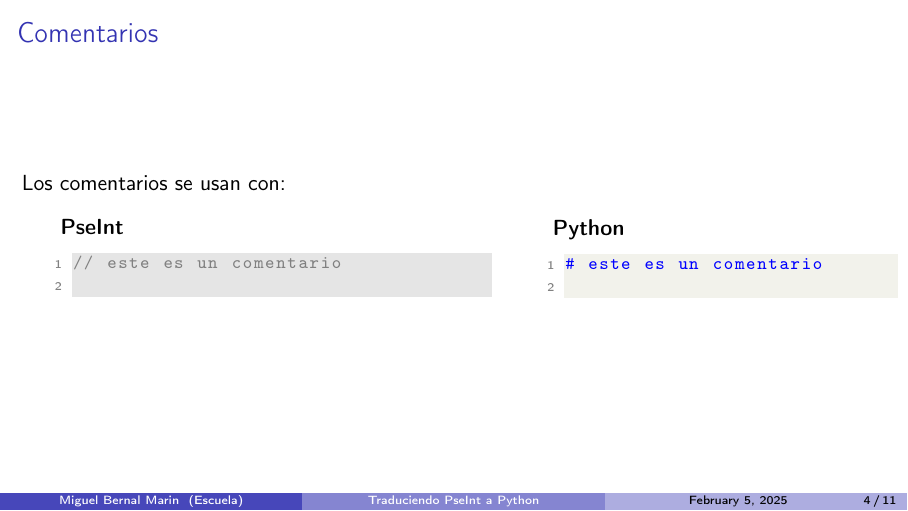
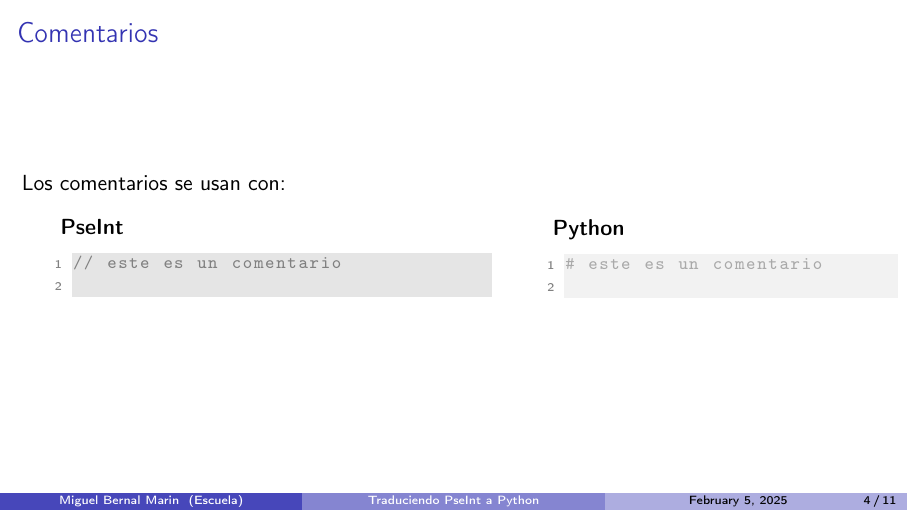
Before and after one commit to miguelinux/slides, LaTeX slides (python/tutorial/15-PseInt_y_Python/15-PseInt_y_Python.tex, which reads common/lstPseInt.tex, common/lstPython.tex): page 6 of 20. Compiled offline with pdfLaTeX.

Commit message:
python as Thonny

```diff
--- a/common/lstPseInt.tex
+++ b/common/lstPseInt.tex
@@ -31,7 +31,7 @@
   % Code design
   identifierstyle=\color{black},
   keywordstyle=\color{blue}\bfseries,
-  ndkeywordstyle=\color{red}\bfseries,
+  keywordstyle={[2]\color{red}\ttfamily},
   stringstyle=\color{codeString2}\ttfamily,
   commentstyle=\color{codeNumbers}\ttfamily,
   % Code
--- a/common/lstPython.tex
+++ b/common/lstPython.tex
@@ -1,12 +1,12 @@
 % ex: ts=2 sw=2 sts=2 et filetype=tex
 % SPDX-License-Identifier: CC-BY-SA-4.0
 
-\definecolor{codeBakground}{rgb}{0.95,0.95,0.92}
-\definecolor{codeComment}{rgb}{0.0, 0.0, 1.0}
-\definecolor{codeKeyword}{rgb}{0.647, 0.165, 0.165}
+\definecolor{codeBakground}{rgb}{0.95,0.95,0.95}
+\definecolor{codeComment}{RGB}{169, 169, 169}
+\definecolor{codeKeyword}{RGB}{127, 0, 85}
 \definecolor{codeKeyword2}{rgb}{0.0, 0.545,0.545}
 \definecolor{codeNumbers}{rgb}{0.5,0.5,0.5}
-\definecolor{codeString}{rgb}{1.0, 0.0, 1.0}
+\definecolor{codeString}{RGB}{0, 100, 0}
 \definecolor{light-gray}{gray}{0.90}
 
 %Code listing style named "mystyle"
@@ -24,8 +24,8 @@
   numberfirstline=true,
   % Code design
   identifierstyle=\color{black},
-  keywordstyle=\color{codeKeyword}\bfseries,
-  ndkeywordstyle=\color{codeKeyword2}\bfseries,
+  keywordstyle=\color{codeKeyword},
+  keywordstyle={[2]\color{codeKeyword}},
   stringstyle=\color{codeString}\ttfamily,
   commentstyle=\color{codeComment}\ttfamily,
   % Code
```
